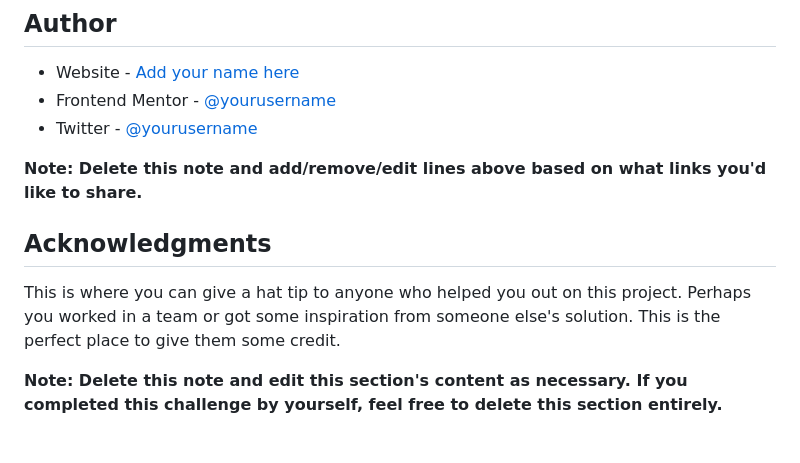
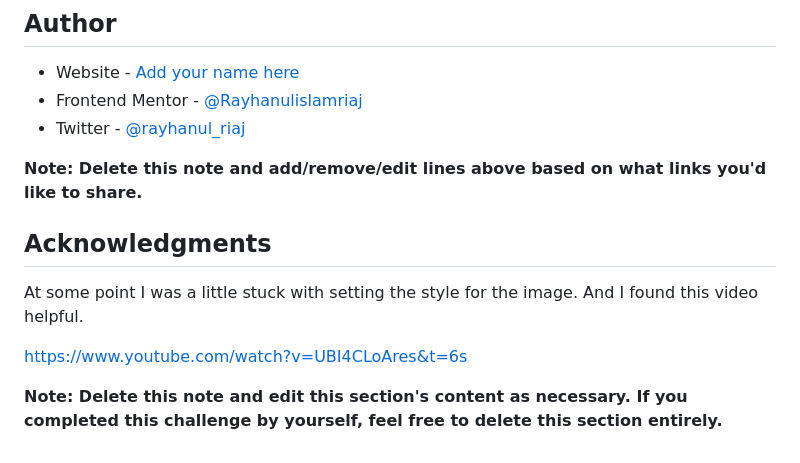
Before and after one commit to Rayhanulislamriaj/QR-code-component, a Markdown page: README-template.md, the part around the change printed below. Drawn GitHub-style.

```diff
--- a/README-template.md
+++ b/README-template.md
@@ -93,13 +78,15 @@ Use this section to outline areas that you want to continue focusing on in futur
 ## Author
 
 - Website - [Add your name here](https://www.your-site.com)
-- Frontend Mentor - [@yourusername](https://www.frontendmentor.io/profile/yourusername)
-- Twitter - [@yourusername](https://www.twitter.com/yourusername)
+- Frontend Mentor - [@Rayhanulislamriaj](https://www.frontendmentor.io/profile/Rayhanulislamriaj)
+- Twitter - [@rayhanul_riaj](https://twitter.com/rayhanul_riaj)
 
 **Note: Delete this note and add/remove/edit lines above based on what links you'd like to share.**
 
 ## Acknowledgments
 
-This is where you can give a hat tip to anyone who helped you out on this project. Perhaps you worked in a team or got some inspiration from someone else's solution. This is the perfect place to give them some credit.
+At some point I was a little stuck with setting the style for the image. And I found this video helpful.
+
+https://www.youtube.com/watch?v=UBI4CLoAres&t=6s
 
 **Note: Delete this note and edit this section's content as necessary. If you completed this challenge by yourself, feel free to delete this section entirely.**
```
Also changed, not shown: other parts of README-template.md (+24 -39 lines).
